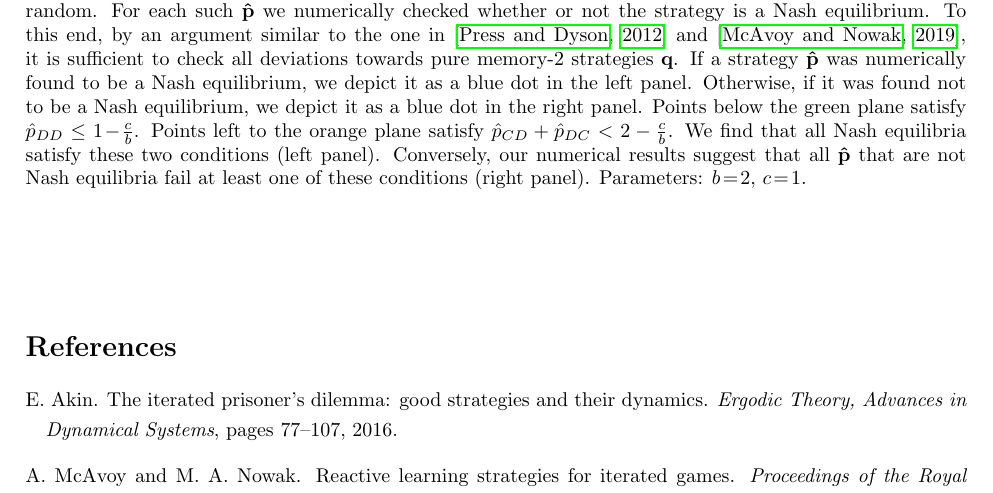
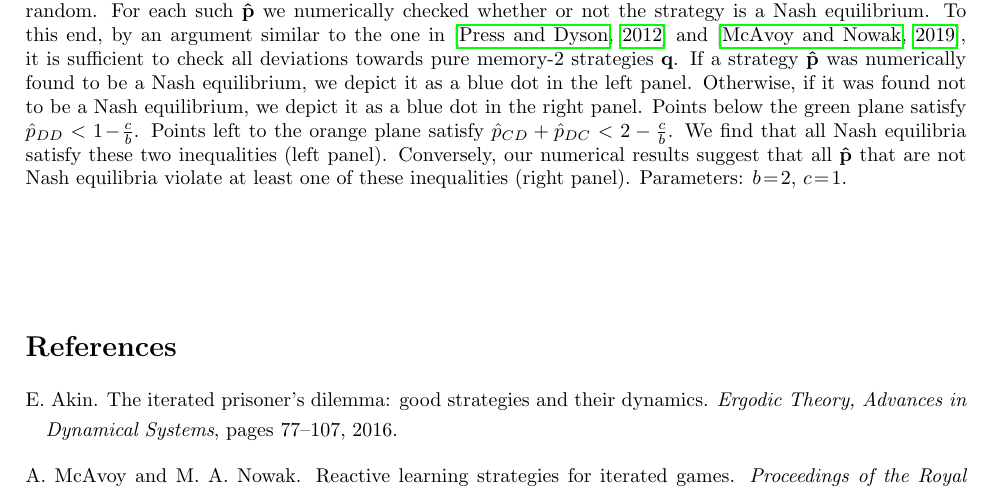
Before and after one commit to Nikoleta-v3/conditional-cooperation-with-longer-memory, a LaTeX document (Short_notes_Akin/V2 - May 2023/short_notes.tex): part of page 3 of 3, cut so that both start at the same text. Compiled offline with pdfLaTeX.

Commit message:
CH: Correcting some further typos

```diff
--- a/Short_notes_Akin/V2 - May 2023/short_notes.tex
+++ b/Short_notes_Akin/V2 - May 2023/short_notes.tex
@@ -147,10 +147,10 @@ The direction  ({\it ii}) $\Rightarrow$ ({\it i}) we could not prove yet. Howeve
   To this end, by an argument similar to the one in \citep{press:PNAS:2012} and  \citep{mcavoy:PRSA:2019}, it is sufficient to check all deviations towards pure memory-2 strategies $\mathbf{q}$.
   If a strategy $\mathbf{\hat{p}}$ was numerically found to be a Nash equilibrium, we depict it as a blue dot in the left panel.
   Otherwise, if it was found not to be a Nash equilibrium, we depict it as a blue dot in the right panel.
-  Points below the green plane satisfy $\hat{p}_{DD} \leq 1\!-\! \frac{c}{b}$.
+  Points below the green plane satisfy $\hat{p}_{DD} < 1\!-\! \frac{c}{b}$.
   Points left to the orange plane satisfy $\hat{p}_{CD} + \hat{p}_{DC} < 2-\frac{c}{b}$.
-  We find that all Nash equilibria satisfy these two conditions (left panel).
-  Conversely, our numerical results suggest that all $\mathbf{\hat{p}}$ that are not Nash equilibria fail at least one of these conditions (right panel).
+  We find that all Nash equilibria satisfy these two inequalities (left panel).
+  Conversely, our numerical results suggest that all $\mathbf{\hat{p}}$ that are not Nash equilibria violate at least one of these inequalities (right panel).
   Parameters: $b\!=\!2$, $c\!=\!1$.
   }
 \end{figure}
```
Also changed, not shown: Short_notes_Akin/V2 - May 2023/short_notes.pdf, 1 other file.
